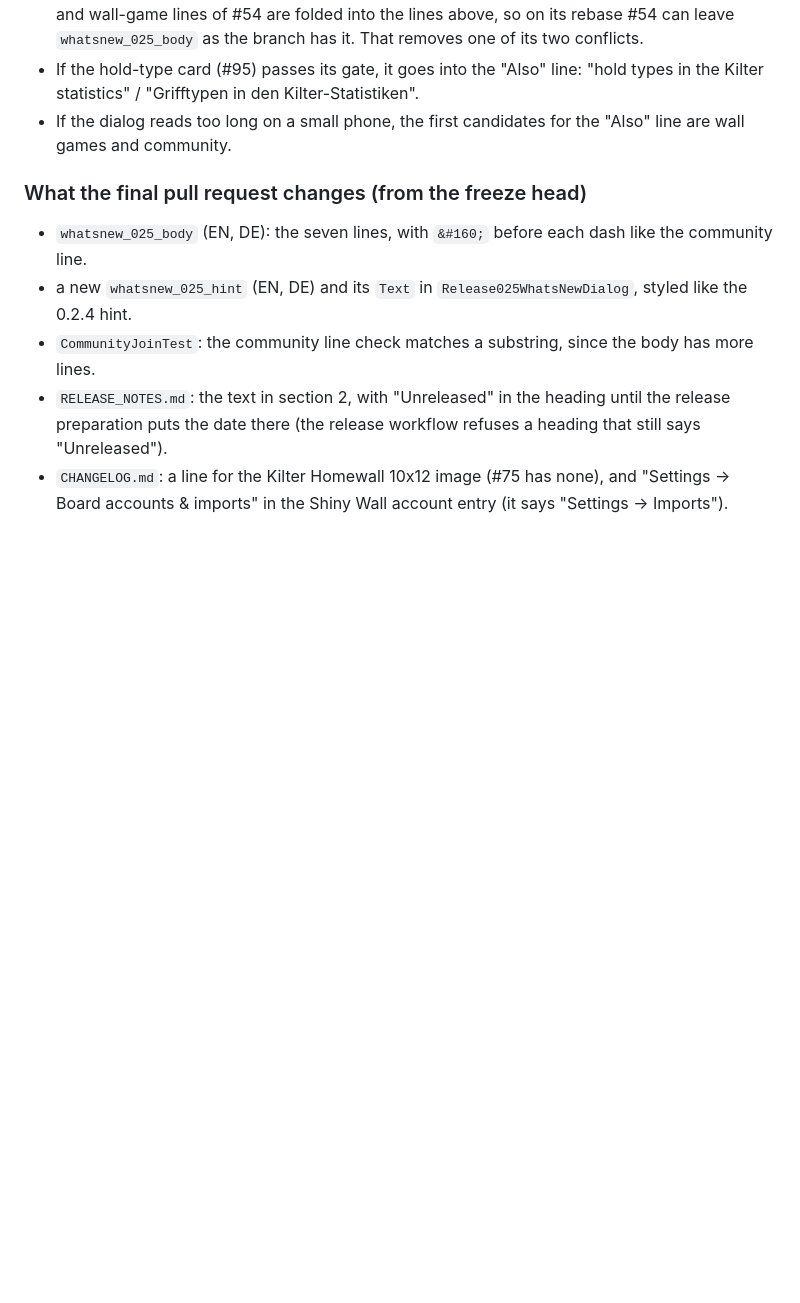
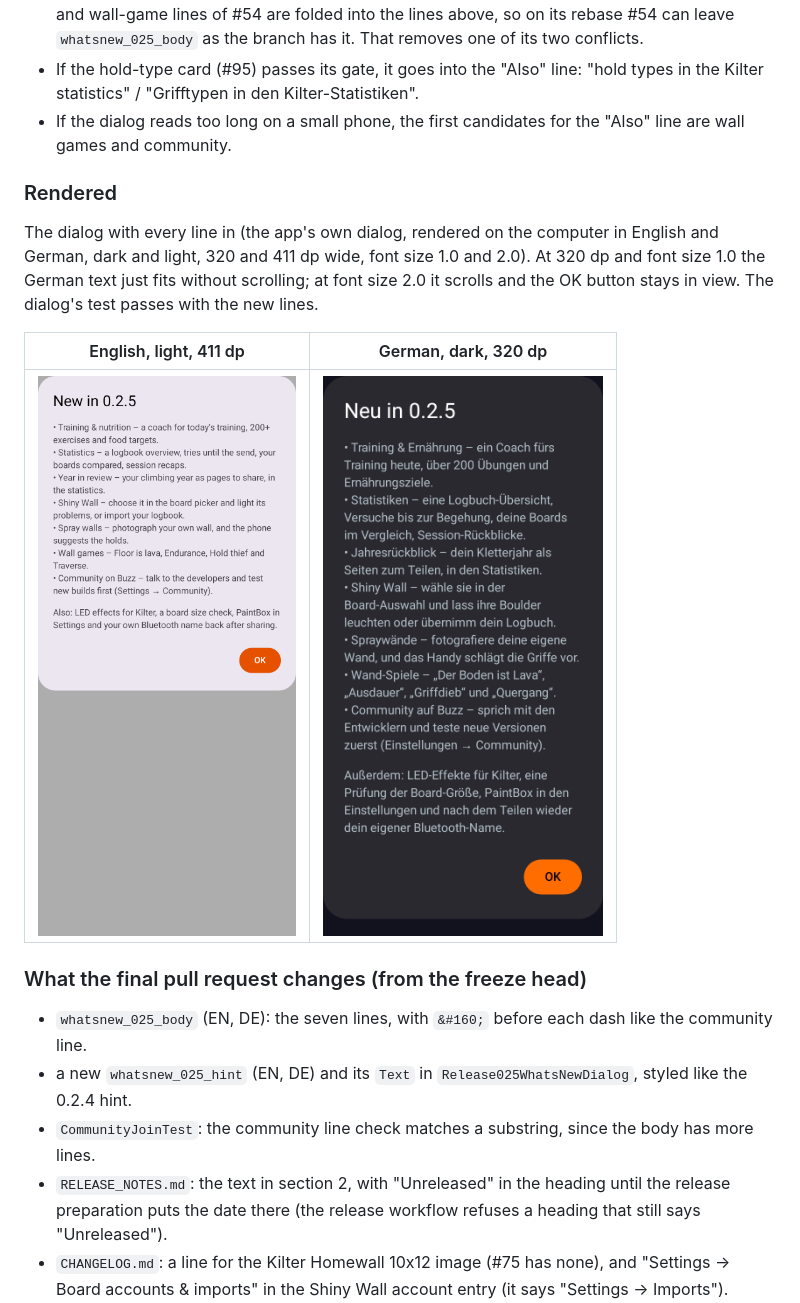
Before and after one commit to cruxcoach-agent/crux-reports, a Markdown page: release-0.2.5/2026-11-09-whats-new-and-release-notes.md, the part around the change. Drawn GitHub-style; pictures changed too: release-0.2.5/2026-11-09-whatsnew-de-dark-320dp.png (added), release-0.2.5/2026-11-09-whatsnew-en-light-411dp.png (added); blank space fills up the shorter version.

Commit message:
release-0.2.5: renders of the 0.2.5 What's New draft

```diff
--- a/release-0.2.5/2026-11-09-whats-new-and-release-notes.md
+++ b/release-0.2.5/2026-11-09-whats-new-and-release-notes.md
@@ -45,6 +45,14 @@ Seven short lines and an "Also" line. Order: what most people will use first. Pl
 - The community line is the one already on the branch (#51, #82), unchanged. The Shiny Wall and wall-game lines of #54 are folded into the lines above, so on its rebase #54 can leave `whatsnew_025_body` as the branch has it. That removes one of its two conflicts.
 - If the hold-type card (#95) passes its gate, it goes into the "Also" line: "hold types in the Kilter statistics" / "Grifftypen in den Kilter-Statistiken".
 - If the dialog reads too long on a small phone, the first candidates for the "Also" line are wall games and community.
+
+### Rendered
+
+The dialog with every line in (the app's own dialog, rendered on the computer in English and German, dark and light, 320 and 411 dp wide, font size 1.0 and 2.0). At 320 dp and font size 1.0 the German text just fits without scrolling; at font size 2.0 it scrolls and the OK button stays in view. The dialog's test passes with the new lines.
+
+| English, light, 411 dp | German, dark, 320 dp |
+|---|---|
+| ![What's New in English](2026-11-09-whatsnew-en-light-411dp.png) | ![What's New in German](2026-11-09-whatsnew-de-dark-320dp.png) |
 
 ### What the final pull request changes (from the freeze head)
 
```
